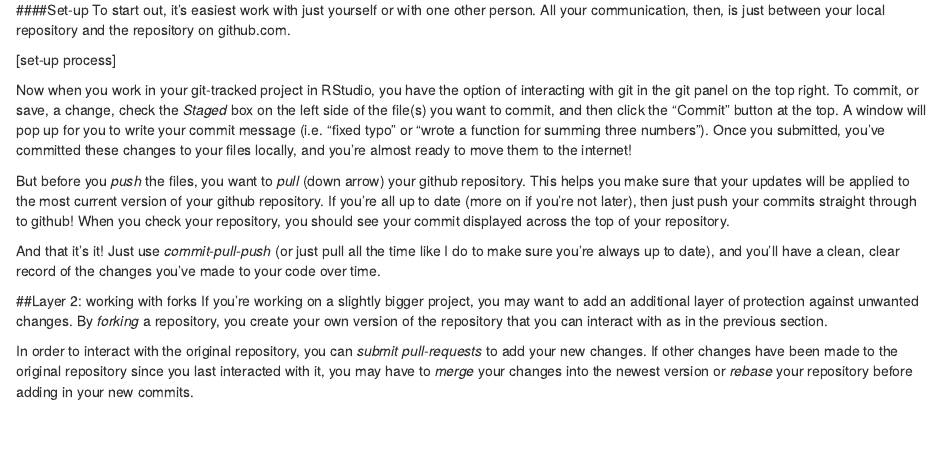
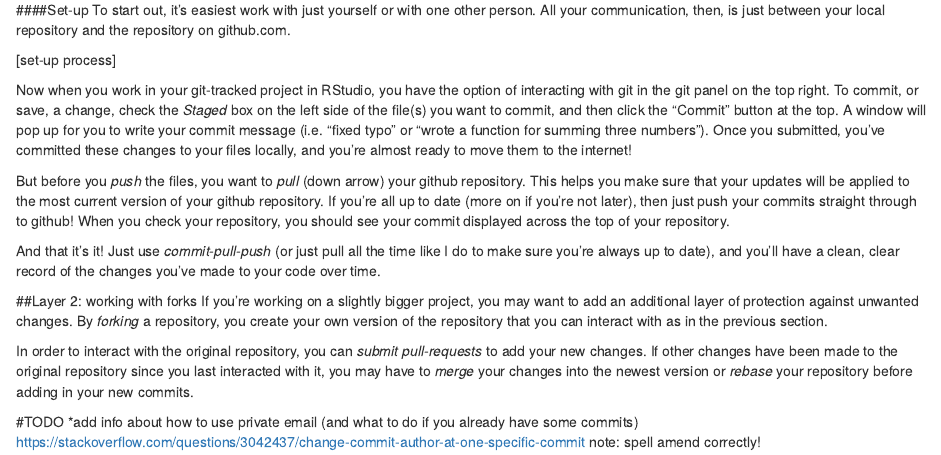
Before and after one commit to isteves/tutorials, an R Markdown document (Github_tutorial.Rmd): the page in a window 1100 px wide, from 220 px down. Rendered offline with R 4.5, knitr and Pandoc, with nearby package versions.

Commit message:
added todo

```diff
--- a/Github_tutorial.Rmd
+++ b/Github_tutorial.Rmd
@@ -32,3 +32,8 @@ And that it's it!  Just use *commit-pull-push* (or just pull all the time like I
 If you're working on a slightly bigger project, you may want to add an additional layer of protection against unwanted changes.  By *forking* a repository, you create your own version of the repository that you can interact with as in the previous section.
 
 In order to interact with the original repository, you can *submit pull-requests* to add your new changes.  If other changes have been made to the original repository since you last interacted with it, you may have to *merge* your changes into the newest version or *rebase* your repository before adding in your new commits.
+
+
+
+#TODO
+*add info about how to use private email (and what to do if you already have some commits) https://stackoverflow.com/questions/3042437/change-commit-author-at-one-specific-commit note: spell amend correctly!
```
